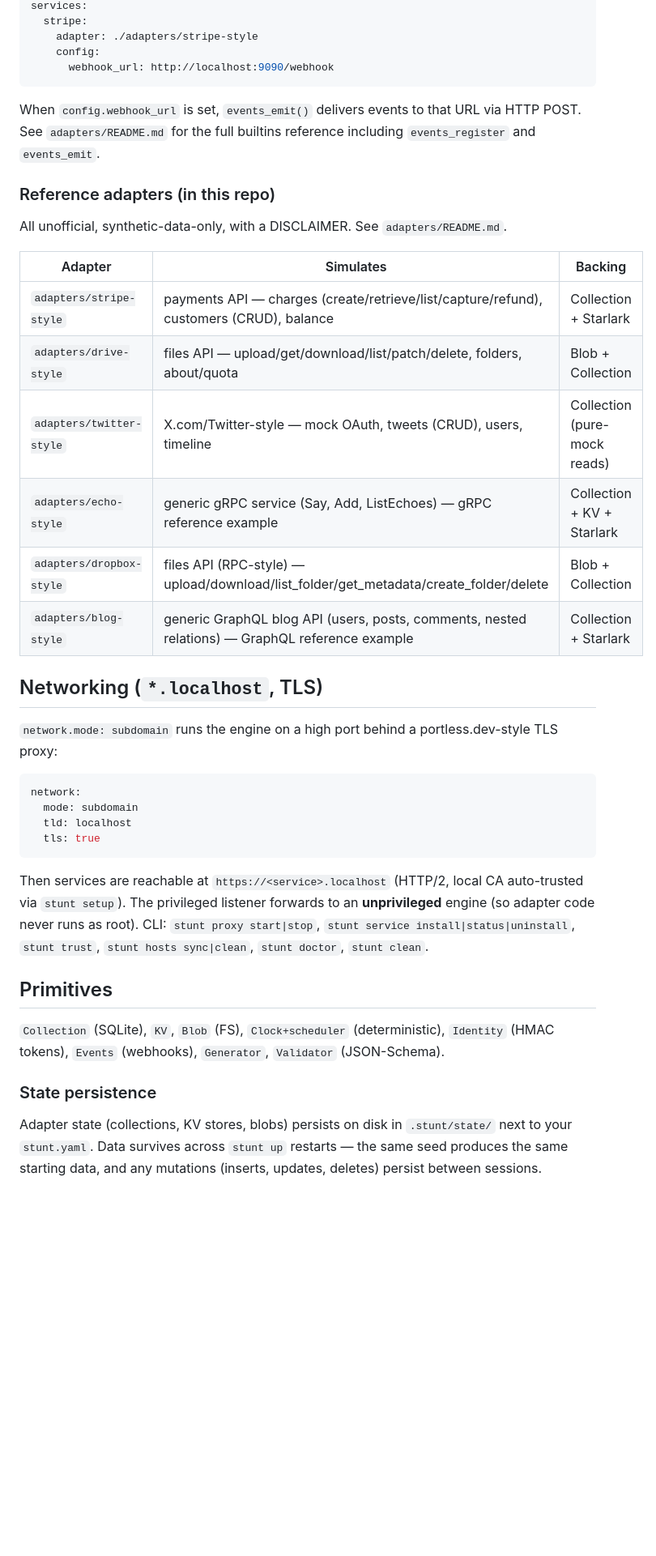
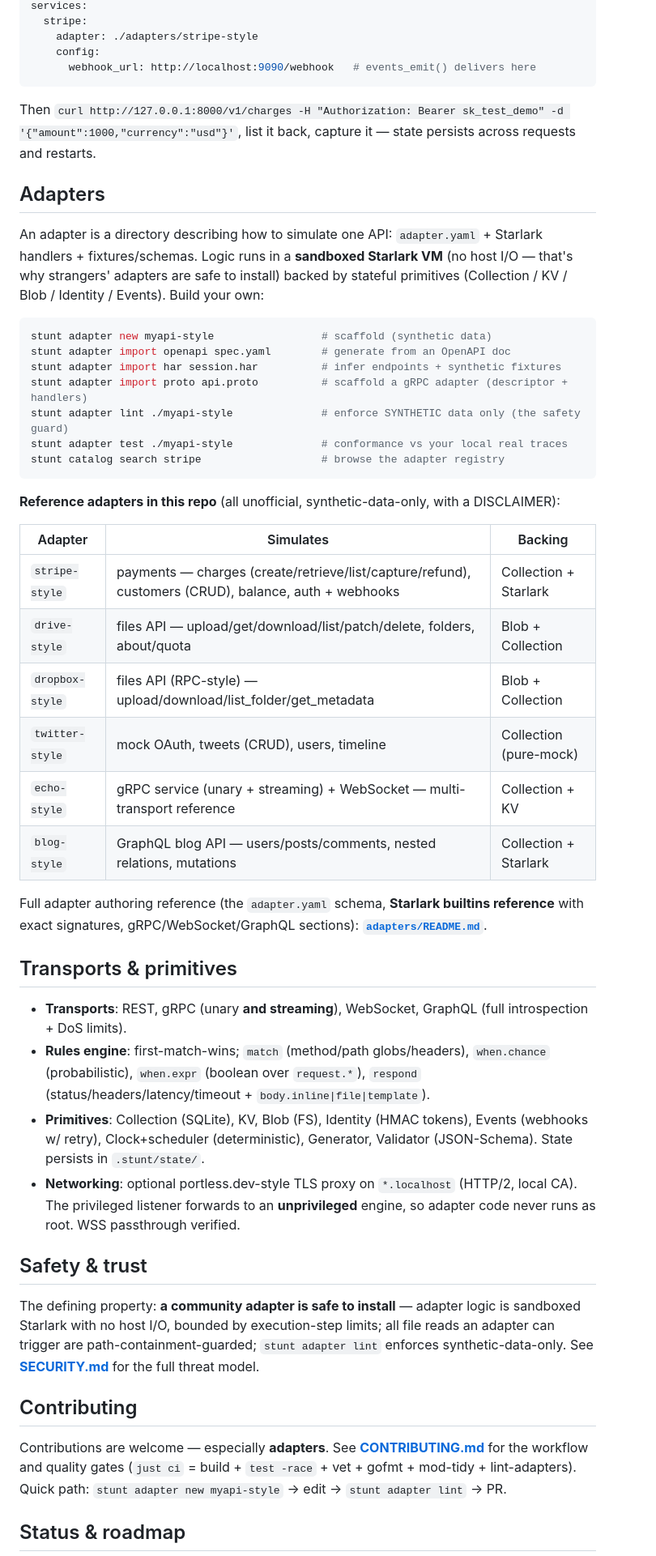
Before and after one commit to StuntAPI/stunt, a Markdown page: README.md, the part around one of its changes. Shown at 81% size. Drawn GitHub-style; blank space fills up the shorter version.

````diff
--- a/README.md
+++ b/README.md
@@ -111,48 +88,65 @@ services:
   stripe:
     adapter: ./adapters/stripe-style
     config:
-      webhook_url: http://localhost:9090/webhook
+      webhook_url: http://localhost:9090/webhook   # events_emit() delivers here
 ```
 
-When `config.webhook_url` is set, `events_emit()` delivers events to that URL via HTTP POST.
-See `adapters/README.md` for the full builtins reference including `events_register` and `events_emit`.
-### Reference adapters (in this repo)
+Then `curl http://127.0.0.1:8000/v1/charges -H "Authorization: Bearer sk_test_demo" -d '{"amount":1000,"currency":"usd"}'`,
+list it back, capture it — state persists across requests and restarts.
 
-All unofficial, synthetic-data-only, with a DISCLAIMER. See `adapters/README.md`.
+## Adapters
+
+An adapter is a directory describing how to simulate one API: `adapter.yaml` + Starlark
+handlers + fixtures/schemas. Logic runs in a **sandboxed Starlark VM** (no host I/O —
+that's why strangers' adapters are safe to install) backed by stateful primitives
+(Collection / KV / Blob / Identity / Events). Build your own:
+
+```bash
+stunt adapter new myapi-style                 # scaffold (synthetic data)
+stunt adapter import openapi spec.yaml        # generate from an OpenAPI doc
+stunt adapter import har session.har          # infer endpoints + synthetic fixtures
+stunt adapter import proto api.proto          # scaffold a gRPC adapter (descriptor + handlers)
+stunt adapter lint ./myapi-style              # enforce SYNTHETIC data only (the safety guard)
+stunt adapter test ./myapi-style              # conformance vs your local real traces
+stunt catalog search stripe                   # browse the adapter registry
+```
+
+**Reference adapters in this repo** (all unofficial, synthetic-data-only, with a DISCLAIMER):
 
 | Adapter | Simulates | Backing |
 |---|---|---|
-| `adapters/stripe-style` | payments API — charges (create/retrieve/list/capture/refund), customers (CRUD), balance | Collection + Starlark |
-| `adapters/drive-style` | files API — upload/get/download/list/patch/delete, folders, about/quota | Blob + Collection |
-| `adapters/twitter-style` | X.com/Twitter-style — mock OAuth, tweets (CRUD), users, timeline | Collection (pure-mock reads) |
-| `adapters/echo-style` | generic gRPC service (Say, Add, ListEchoes) — gRPC reference example | Collection + KV + Starlark |
-| `adapters/dropbox-style` | files API (RPC-style) — upload/download/list_folder/get_metadata/create_folder/delete | Blob + Collection |
-| `adapters/blog-style` | generic GraphQL blog API (users, posts, comments, nested relations) — GraphQL reference example | Collection + Starlark |
+| `stripe-style` | payments — charges (create/retrieve/list/capture/refund), customers (CRUD), balance, auth + webhooks | Collection + Starlark |
+| `drive-style` | files API — upload/get/download/list/patch/delete, folders, about/quota | Blob + Collection |
+| `dropbox-style` | files API (RPC-style) — upload/download/list_folder/get_metadata | Blob + Collection |
+| `twitter-style` | mock OAuth, tweets (CRUD), users, timeline | Collection (pure-mock) |
+| `echo-style` | gRPC service (unary + streaming) + WebSocket — multi-transport reference | Collection + KV |
+| `blog-style` | GraphQL blog API — users/posts/comments, nested relations, mutations | Collection + Starlark |
 
-## Networking (`*.localhost`, TLS)
+Full adapter authoring reference (the `adapter.yaml` schema, **Starlark builtins reference** with
+exact signatures, gRPC/WebSocket/GraphQL sections): **[`adapters/README.md`](adapters/README.md)**.
 
-`network.mode: subdomain` runs the engine on a high port behind a portless.dev-style TLS proxy:
+## Transports & primitives
 
-```yaml
-network:
-  mode: subdomain
-  tld: localhost
-  tls: true
-```
+- **Transports**: REST, gRPC (unary **and streaming**), WebSocket, GraphQL (full introspection + DoS limits).
+- **Rules engine**: first-match-wins; `match` (method/path globs/headers), `when.chance` (probabilistic),
+  `when.expr` (boolean over `request.*`), `respond` (status/headers/latency/timeout + `body.inline|file|template`).
+- **Primitives**: Collection (SQLite), KV, Blob (FS), Identity (HMAC tokens), Events (webhooks w/ retry),
+  Clock+scheduler (deterministic), Generator, Validator (JSON-Schema). State persists in `.stunt/state/`.
+- **Networking**: optional portless.dev-style TLS proxy on `*.localhost` (HTTP/2, local CA). The privileged
+  listener forwards to an **unprivileged** engine, so adapter code never runs as root. WSS passthrough verified.
 
-Then services are reachable at `https://<service>.localhost` (HTTP/2, local CA auto-trusted via
-`stunt setup`). The privileged listener forwards to an **unprivileged** engine (so adapter code
-never runs as root). CLI: `stunt proxy start|stop`, `stunt service install|status|uninstall`,
-`stunt trust`, `stunt hosts sync|clean`, `stunt doctor`, `stunt clean`.
+## Safety & trust
 
-## Primitives
+The defining property: **a community adapter is safe to install** — adapter logic is sandboxed
+Starlark with no host I/O, bounded by execution-step limits; all file reads an adapter can trigger
+are path-containment-guarded; `stunt adapter lint` enforces synthetic-data-only. See
+**[SECURITY.md](SECURITY.md)** for the full threat model.
 
-`Collection` (SQLite), `KV`, `Blob` (FS), `Clock+scheduler` (deterministic), `Identity` (HMAC tokens),
-`Events` (webhooks), `Generator`, `Validator` (JSON-Schema).
+## Contributing
 
-### State persistence
+Contributions are welcome — especially **adapters**. See **[CONTRIBUTING.md](CONTRIBUTING.md)**
+for the workflow and quality gates (`just ci` = build + `test -race` + vet + gofmt + mod-tidy +
+lint-adapters). Quick path: `stunt adapter new myapi-style` → edit → `stunt adapter lint` → PR.
 
-Adapter state (collections, KV stores, blobs) persists on disk in `.stunt/state/` next to your
-`stunt.yaml`. Data survives across `stunt up` restarts — the same seed produces the same starting
-data, and any mutations (inserts, updates, deletes) persist between sessions.
+## Status & roadmap
 
````
Also changed, not shown: other parts of README.md (+61 -115 lines).
